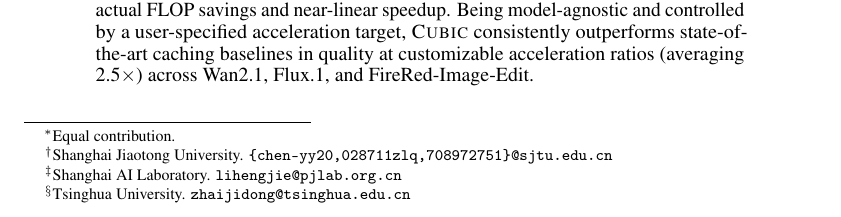
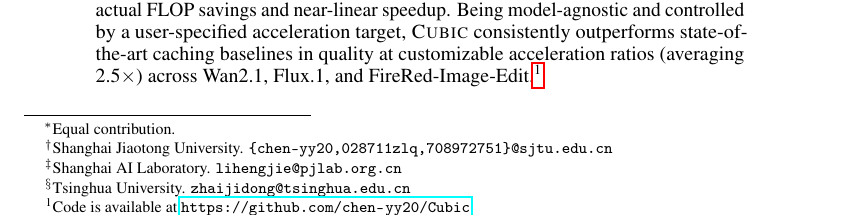
Before and after one commit to chen-yy20/Cubic-paper-NIPS26, a LaTeX paper (main.tex, which reads sections/0-abstract.tex): part of page 1 of 33, cut so that both start at the same text. Compiled offline with pdfLaTeX.

Commit message:
Add code link footnote on first page
Co-authored-by: Cursor <cursoragent@cursor.com>

```diff
--- a/sections/0-abstract.tex
+++ b/sections/0-abstract.tex
@@ -3,5 +3,5 @@ Flow Matching (FM) has emerged as the dominant paradigm for state-of-the-art ima
 
 To bridge this gap, we ground the caching mechanism in the geometric properties of the FM velocity field. We theoretically establish that the \textbf{curvature} inherently dictates the coupling between trajectory fluctuation and computational requirements, thereby providing a principled metric to quantify caching staleness loss and derive update intervals that minimize this loss under a compute budget.
 
-Translating this theoretical insight into practical acceleration, we present \cubic, a train-free caching framework. It bypasses expensive curvature computations via a lightweight proxy signal that dynamically guides spatial partitioning and budget-constrained update scheduling. At the system level, a sparse forward engine executes these schedules efficiently, turning the reduced token computation into actual FLOP savings and near-linear speedup. Being model-agnostic and controlled by a user-specified acceleration target, \cubic consistently outperforms state-of-the-art caching baselines in quality at customizable acceleration ratios (averaging 2.5$\times$) across Wan2.1, Flux.1, and FireRed-Image-Edit.
+Translating this theoretical insight into practical acceleration, we present \cubic, a train-free caching framework. It bypasses expensive curvature computations via a lightweight proxy signal that dynamically guides spatial partitioning and budget-constrained update scheduling. At the system level, a sparse forward engine executes these schedules efficiently, turning the reduced token computation into actual FLOP savings and near-linear speedup. Being model-agnostic and controlled by a user-specified acceleration target, \cubic consistently outperforms state-of-the-art caching baselines in quality at customizable acceleration ratios (averaging 2.5$\times$) across Wan2.1, Flux.1, and FireRed-Image-Edit.\setcounter{footnote}{0}\footnote{Code is available at \url{https://github.com/chen-yy20/Cubic}.}
 \end{abstract}
```
